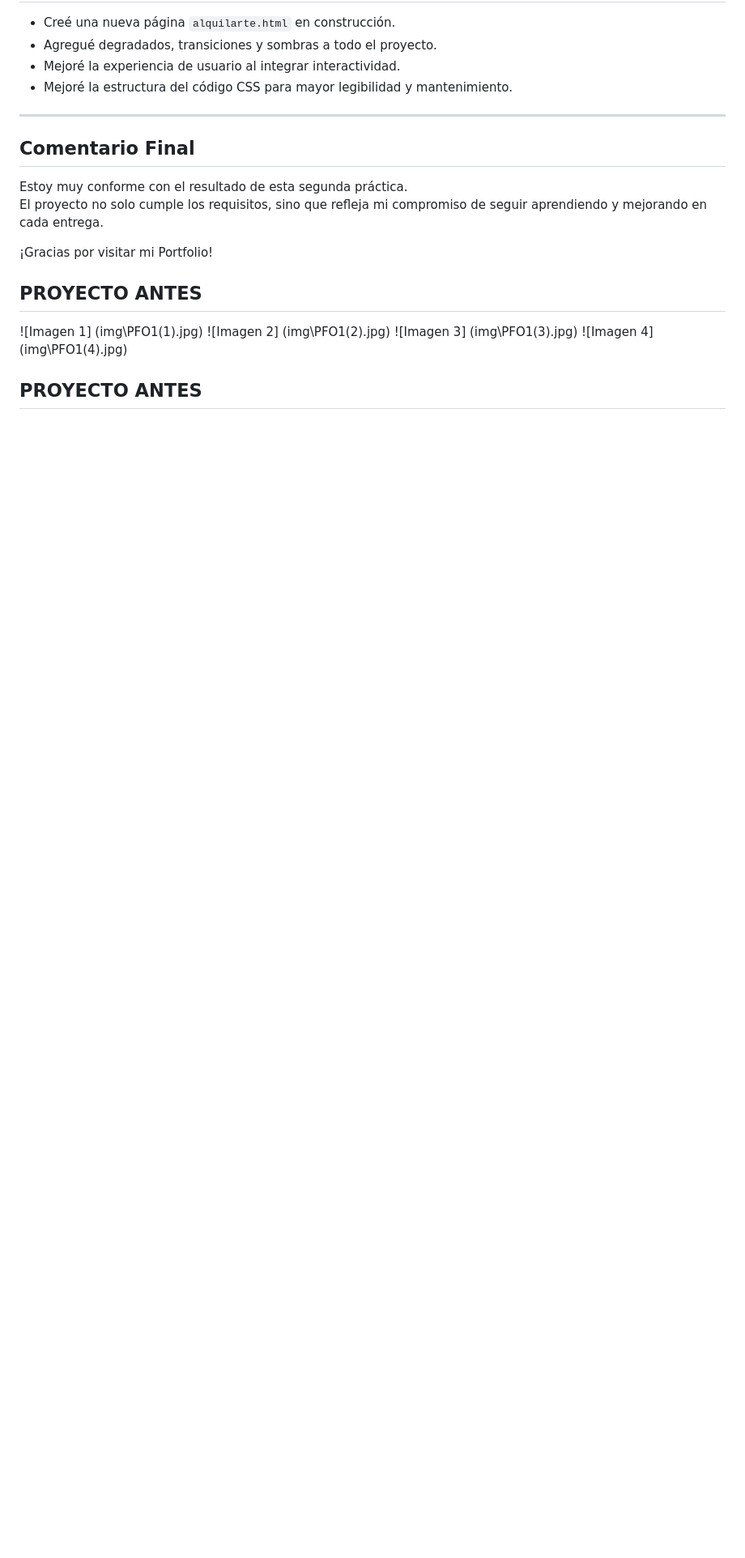
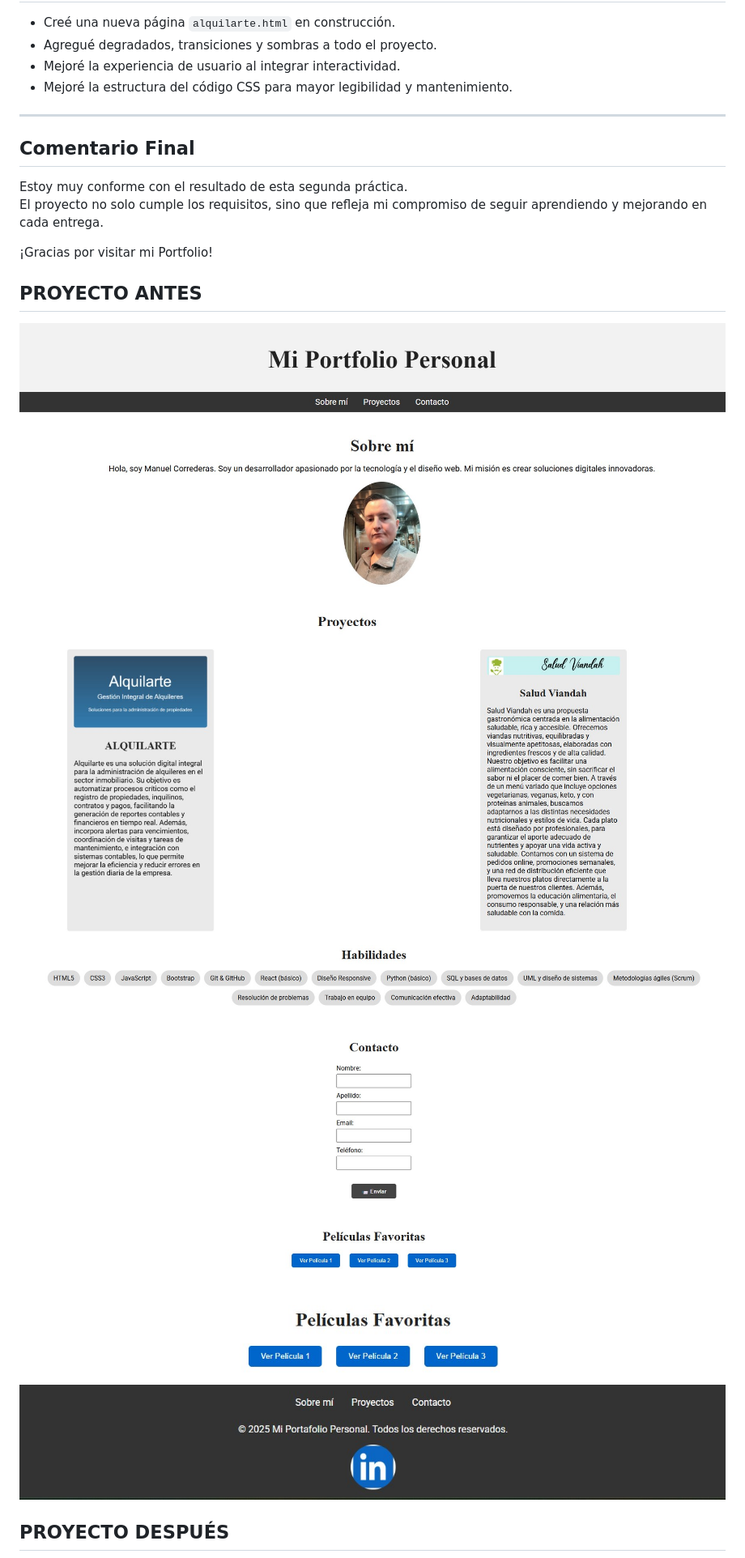
Before and after one commit to Manuel-Correderas/ifts29_PFO2, a Markdown page: ifts29_TPS/readme.md, the part around one of its changes. Shown at 81% size. Rendered like a GitHub page; blank space fills up the shorter version.

Commit message:
Corrijo rutas de imágenes en el readme de ifts29_TPS

```diff
--- a/ifts29_TPS/readme.md
+++ b/ifts29_TPS/readme.md
@@ -102,10 +102,7 @@ El proyecto no solo cumple los requisitos, sino que refleja mi compromiso de seg
 
 ## PROYECTO ANTES
 
-![Imagen 1] (img\PFO1(1).jpg)
-![Imagen 2] (img\PFO1(2).jpg)
-![Imagen 3] (img\PFO1(3).jpg)
-![Imagen 4] (img\PFO1(4).jpg)
+![Imagen 1](img/PFO1(1).jpg) ![Imagen 2](img/PFO1(2).jpg) ![Imagen 3](img/PFO1(3).jpg) ![Imagen 4](img/PFO1(4).jpg)
 
-## PROYECTO ANTES
+## PROYECTO DESPUÉS
 
```
Also changed, not shown: other parts of ifts29_TPS/readme.md (+1 -4 lines).
